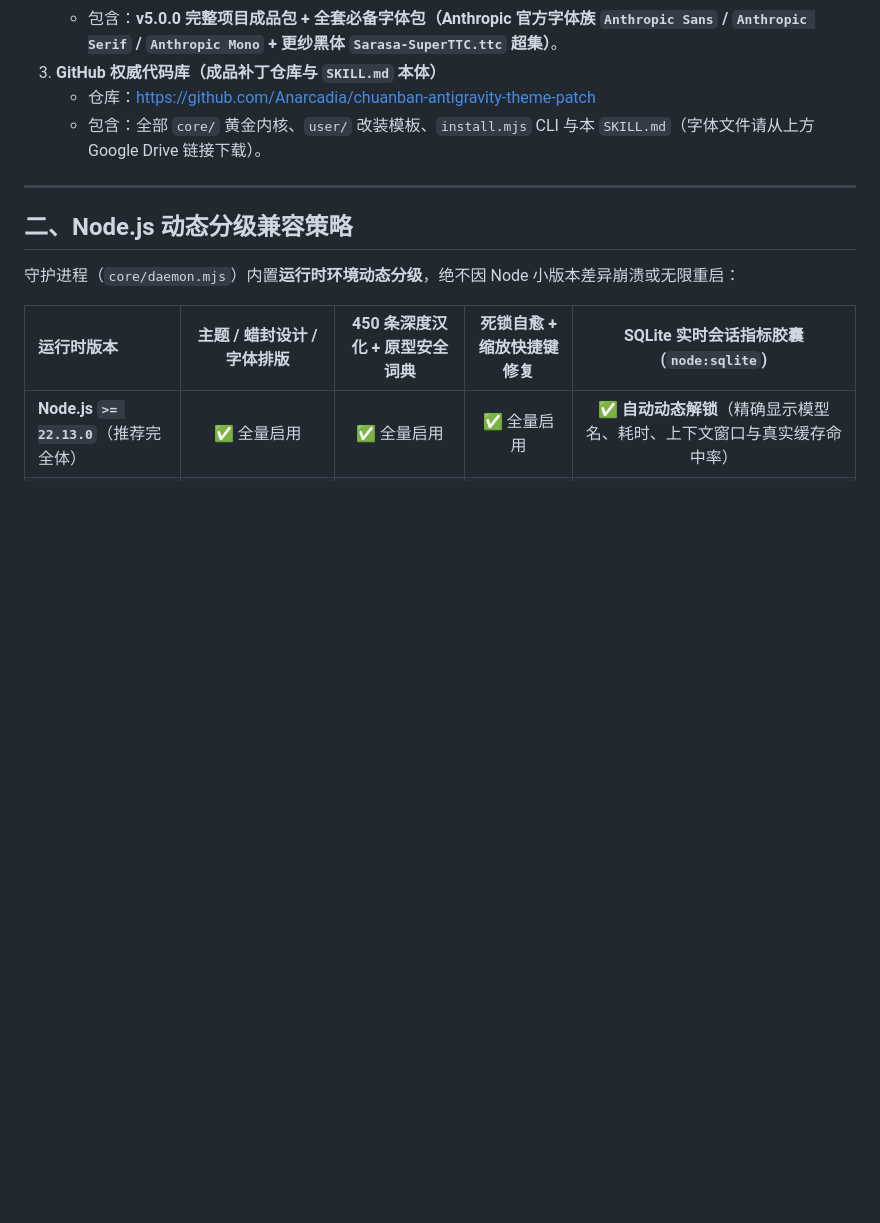
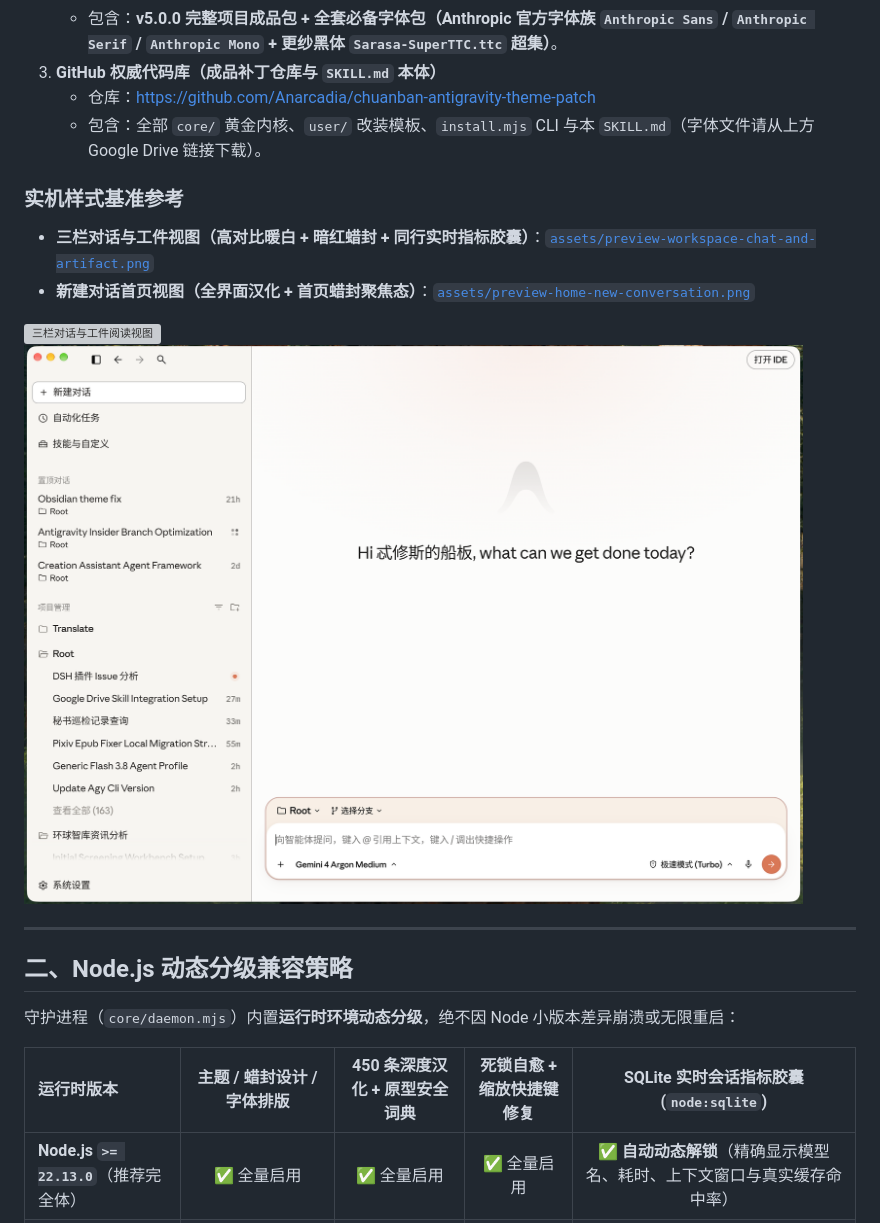
Before and after one commit to Anarcadia/chuanban-antigravity-theme-patch, a Markdown page: SKILL.md, the part around the change. Drawn GitHub-style; pictures changed too: assets/preview-home-new-conversation.png (added); blank space fills up the shorter version; grey boxes are pictures that could not be loaded.

```diff
--- a/SKILL.md
+++ b/SKILL.md
@@ -24,6 +24,13 @@ description: 船板的 Antigravity 2.0 主题、字体与深度汉化全栈成
 3. **GitHub 权威代码库（成品补丁仓库与 `SKILL.md` 本体）**
    - 仓库：<https://github.com/Anarcadia/chuanban-antigravity-theme-patch>
    - 包含：全部 `core/` 黄金内核、`user/` 改装模板、`install.mjs` CLI 与本 `SKILL.md`（字体文件请从上方 Google Drive 链接下载）。
+
+### 实机样式基准参考
+- **三栏对话与工件视图（高对比暖白 + 暗红蜡封 + 同行实时指标胶囊）**：[`assets/preview-workspace-chat-and-artifact.png`](assets/preview-workspace-chat-and-artifact.png)
+- **新建对话首页视图（全界面汉化 + 首页蜡封聚焦态）**：[`assets/preview-home-new-conversation.png`](assets/preview-home-new-conversation.png)
+
+![三栏对话与工件阅读视图](assets/preview-workspace-chat-and-artifact.png)
+![新建对话首页视图](assets/preview-home-new-conversation.png)
 
 ---
 
```
Also changed, not shown: README.md (+10 -0 lines), 1 other file.
